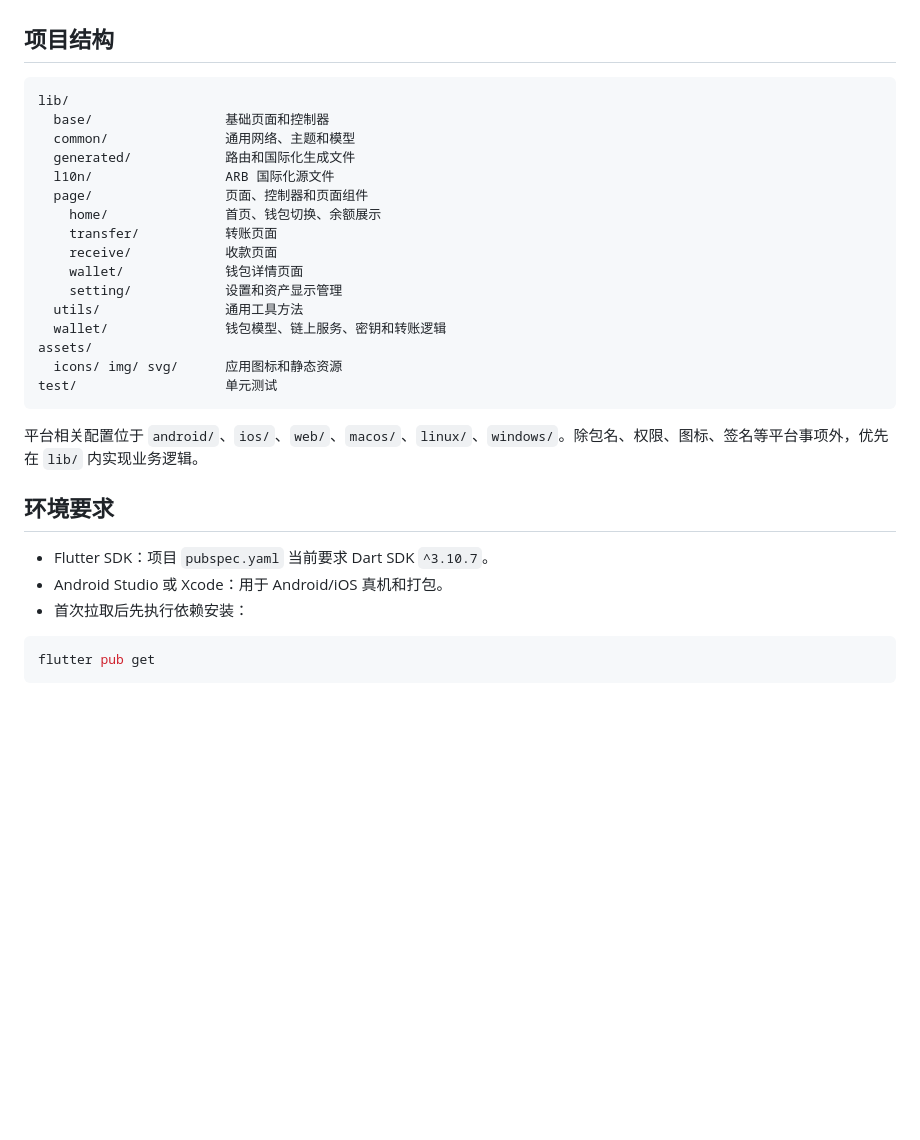
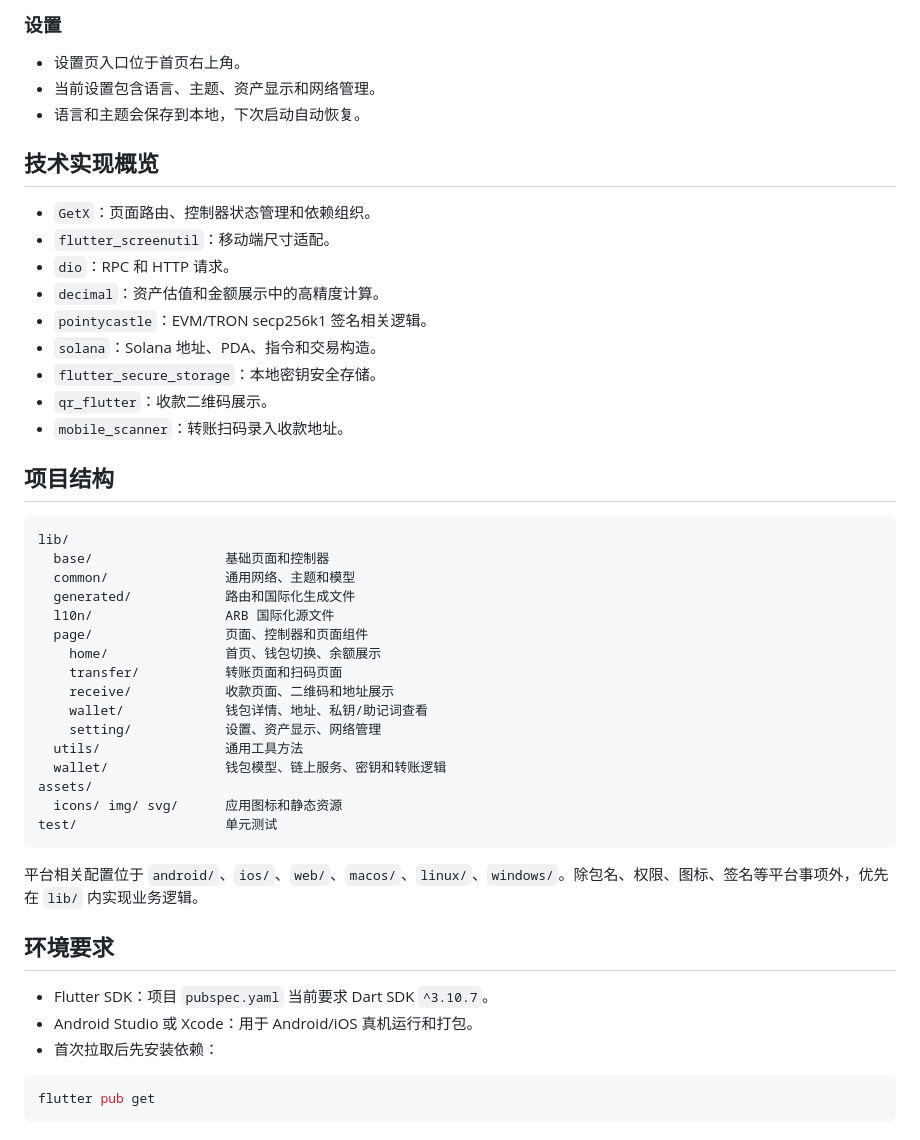
Before and after one commit to zhangxiang0316/flutter-wallet, a Markdown page: README.md, the part around one of its changes. Drawn GitHub-style; blank space fills up the shorter version.

````diff
--- a/README.md
+++ b/README.md
@@ -13,3 +70,20 @@
+### 设置
+
+- 设置页入口位于首页右上角。
+- 当前设置包含语言、主题、资产显示和网络管理。
+- 语言和主题会保存到本地，下次启动自动恢复。
+
+## 技术实现概览
+
+- `GetX`：页面路由、控制器状态管理和依赖组织。
+- `flutter_screenutil`：移动端尺寸适配。
+- `dio`：RPC 和 HTTP 请求。
+- `decimal`：资产估值和金额展示中的高精度计算。
+- `pointycastle`：EVM/TRON secp256k1 签名相关逻辑。
+- `solana`：Solana 地址、PDA、指令和交易构造。
+- `flutter_secure_storage`：本地密钥安全存储。
+- `qr_flutter`：收款二维码展示。
+- `mobile_scanner`：转账扫码录入收款地址。
 
 ## 项目结构
 
@@ -21,10 +95,10 @@ lib/
   l10n/                 ARB 国际化源文件
   page/                 页面、控制器和页面组件
     home/               首页、钱包切换、余额展示
-    transfer/           转账页面
-    receive/            收款页面
-    wallet/             钱包详情页面
-    setting/            设置和资产显示管理
+    transfer/           转账页面和扫码页面
+    receive/            收款页面、二维码和地址展示
+    wallet/             钱包详情、地址、私钥/助记词查看
+    setting/            设置、资产显示、网络管理
   utils/                通用工具方法
   wallet/               钱包模型、链上服务、密钥和转账逻辑
 assets/
@@ -37,8 +111,8 @@ test/                   单元测试
 ## 环境要求
 
 - Flutter SDK：项目 `pubspec.yaml` 当前要求 Dart SDK `^3.10.7`。
-- Android Studio 或 Xcode：用于 Android/iOS 真机和打包。
-- 首次拉取后先执行依赖安装：
+- Android Studio 或 Xcode：用于 Android/iOS 真机运行和打包。
+- 首次拉取后先安装依赖：
 
 ```bash
 flutter pub get
````
Also changed, not shown: other parts of README.md (+80 -15 lines).
